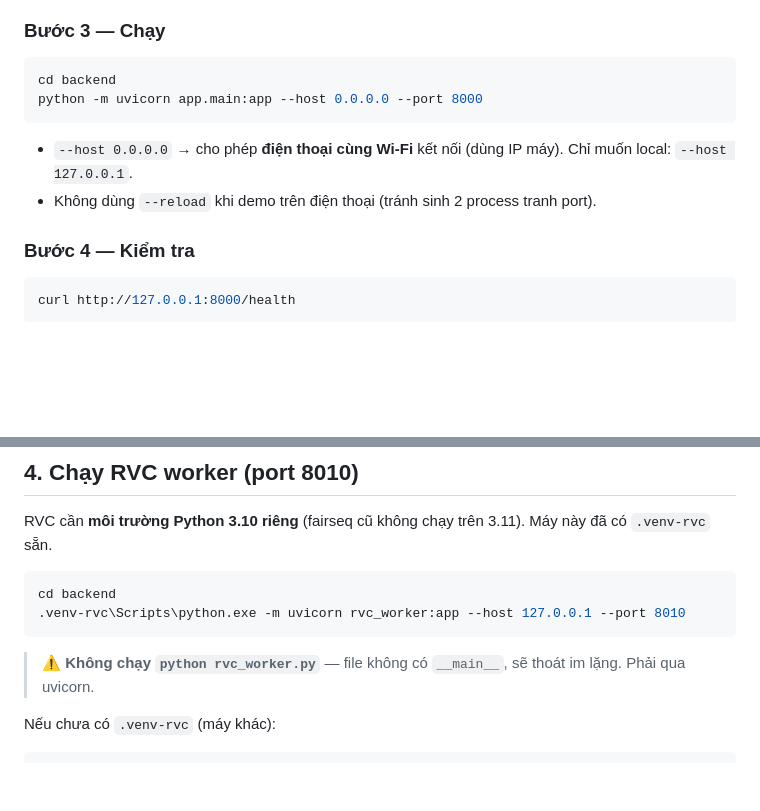
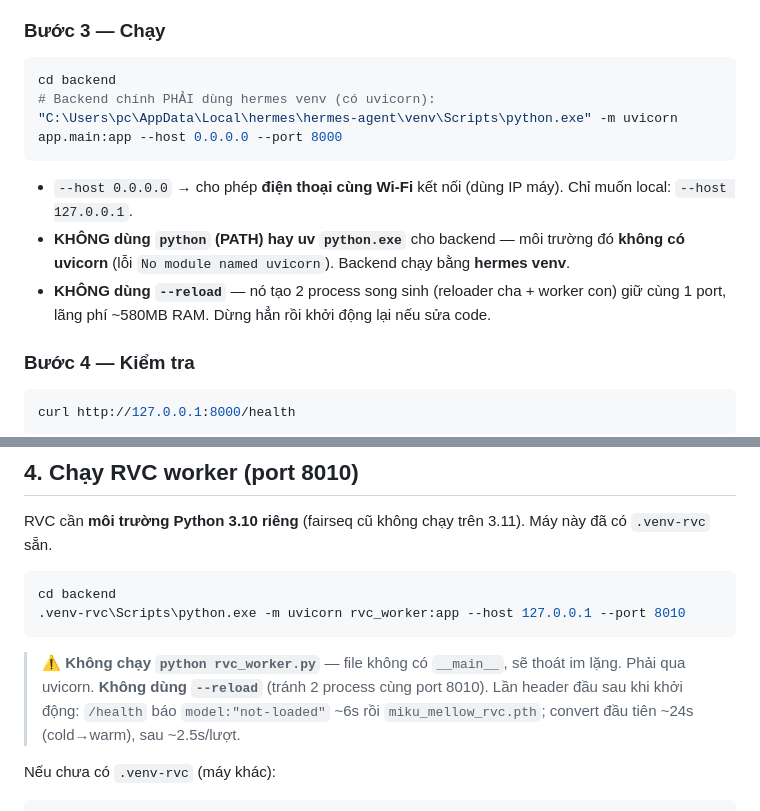
Before and after one commit to Shaichi/mikudayo-, a Markdown page: BACKEND_GUIDE.md, 2 parts joined by grey strips. Drawn GitHub-style; blank space fills up the shorter version.

Commit message:
BACKEND_GUIDE: làm rõ interpreter đúng cho backend (hermes venv) + lưu ý không --reload
Co-Authored-By: Claude Fable 5 <noreply@anthropic.com>

````diff
--- a/BACKEND_GUIDE.md
+++ b/BACKEND_GUIDE.md
@@ -61,11 +61,13 @@ pip install faster-whisper    # STT (tải model lần đầu ~500MB, tự độ
 
 ```bash
 cd backend
-python -m uvicorn app.main:app --host 0.0.0.0 --port 8000
+# Backend chính PHẢI dùng hermes venv (có uvicorn):
+"C:\Users\pc\AppData\Local\hermes\hermes-agent\venv\Scripts\python.exe" -m uvicorn app.main:app --host 0.0.0.0 --port 8000
 ```
 
 - `--host 0.0.0.0` → cho phép **điện thoại cùng Wi-Fi** kết nối (dùng IP máy). Chỉ muốn local: `--host 127.0.0.1`.
-- Không dùng `--reload` khi demo trên điện thoại (tránh sinh 2 process tranh port).
+- **KHÔNG dùng `python` (PATH) hay uv `python.exe`** cho backend — môi trường đó **không có uvicorn** (lỗi `No module named uvicorn`). Backend chạy bằng **hermes venv**.
+- **KHÔNG dùng `--reload`** — nó tạo 2 process song sinh (reloader cha + worker con) giữ cùng 1 port, lãng phí ~580MB RAM. Dừng hẳn rồi khởi động lại nếu sửa code.
 
 ### Bước 4 — Kiểm tra
 
@@ -127,7 +129,9 @@ cd backend
 ```
 
 > ⚠️ **Không chạy `python rvc_worker.py`** — file không có `__main__`, sẽ thoát im lặng.
-> Phải qua uvicorn.
+> Phải qua uvicorn. **Không dùng `--reload`** (tránh 2 process cùng port 8010).
+> Lần header đầu sau khi khởi động: `/health` báo `model:"not-loaded"` ~6s rồi
+> `miku_mellow_rvc.pth`; convert đầu tiên ~24s (cold→warm), sau ~2.5s/lượt.
 
 Nếu chưa có `.venv-rvc` (máy khác):
 
````
